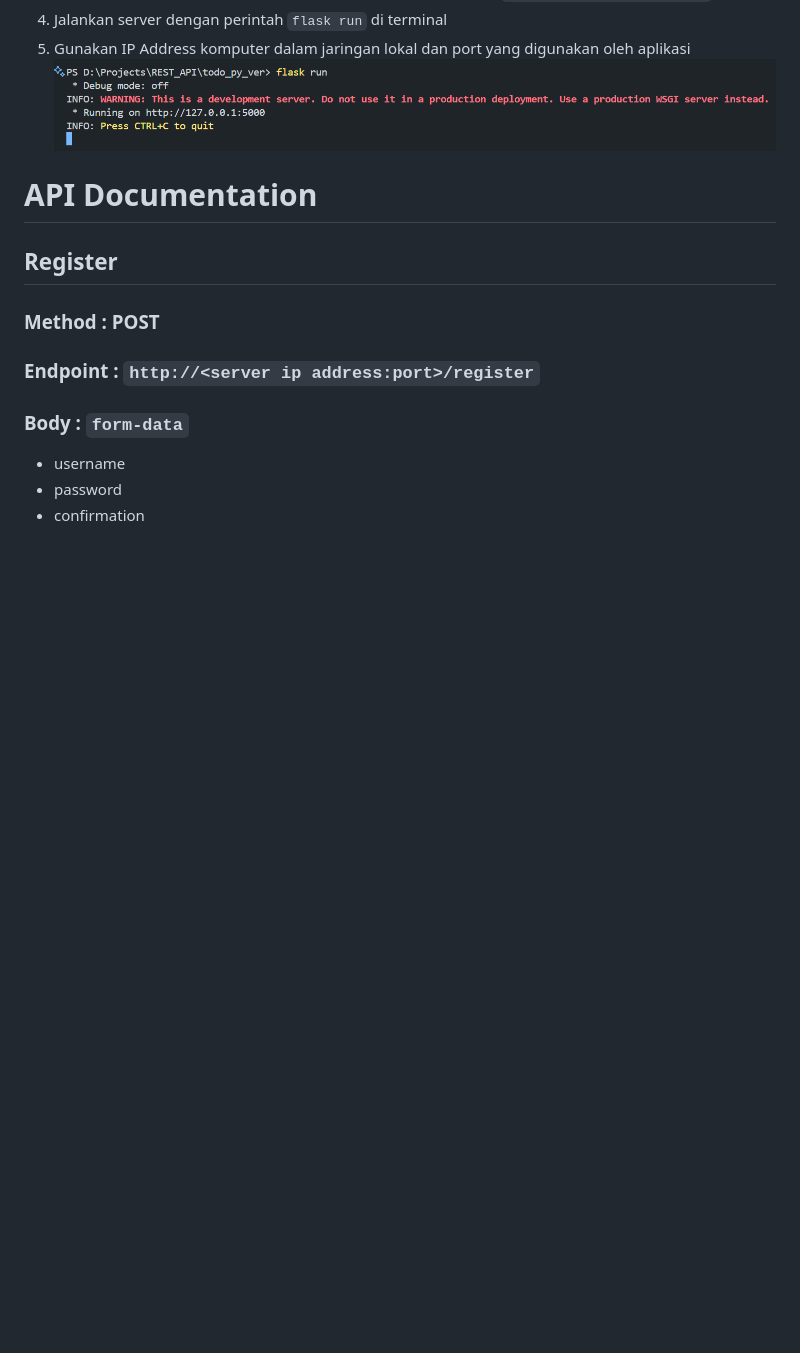
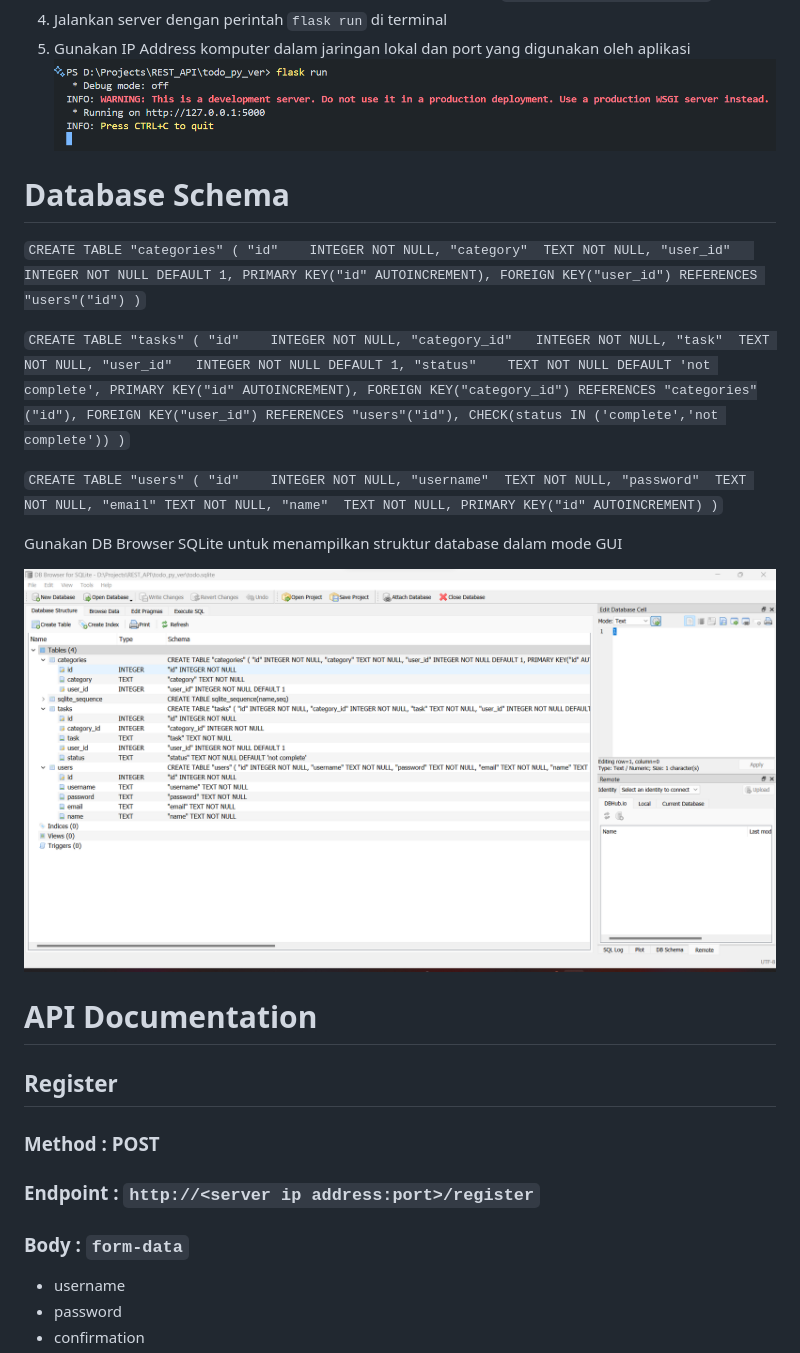
Before and after one commit to listyantidewi1/flask-rest-api-todo-app, a Markdown page: readme.md, the part around the change. GitHub-like rendering; pictures changed too: static/images/db_browser_sqlite.png (added); blank space fills up the shorter version.

```diff
--- a/readme.md
+++ b/readme.md
@@ -31,6 +31,42 @@
 4. Jalankan server dengan perintah `flask run` di terminal
 5. Gunakan IP Address komputer dalam jaringan lokal dan port yang digunakan oleh aplikasi
    ![Running Server](https://github.com/listyantidewi1/flask-rest-api-todo-app/blob/main/static/images/flask_run.png)
+
+# Database Schema
+
+`CREATE TABLE "categories" (
+	"id"	INTEGER NOT NULL,
+	"category"	TEXT NOT NULL,
+	"user_id"	INTEGER NOT NULL DEFAULT 1,
+	PRIMARY KEY("id" AUTOINCREMENT),
+	FOREIGN KEY("user_id") REFERENCES "users"("id")
+)`
+
+
+`CREATE TABLE "tasks" (
+	"id"	INTEGER NOT NULL,
+	"category_id"	INTEGER NOT NULL,
+	"task"	TEXT NOT NULL,
+	"user_id"	INTEGER NOT NULL DEFAULT 1,
+	"status"	TEXT NOT NULL DEFAULT 'not complete',
+	PRIMARY KEY("id" AUTOINCREMENT),
+	FOREIGN KEY("category_id") REFERENCES "categories"("id"),
+	FOREIGN KEY("user_id") REFERENCES "users"("id"),
+	CHECK(status IN ('complete','not complete'))
+)`
+
+`CREATE TABLE "users" (
+	"id"	INTEGER NOT NULL,
+	"username"	TEXT NOT NULL,
+	"password"	TEXT NOT NULL,
+	"email"	TEXT NOT NULL,
+	"name"	TEXT NOT NULL,
+	PRIMARY KEY("id" AUTOINCREMENT)
+)`
+
+Gunakan DB Browser SQLite untuk menampilkan struktur database dalam mode GUI
+
+![DB Browser View](https://github.com/listyantidewi1/flask-rest-api-todo-app/blob/main/static/images/db_browser_sqlite.png)
 
 # API Documentation
 
```
